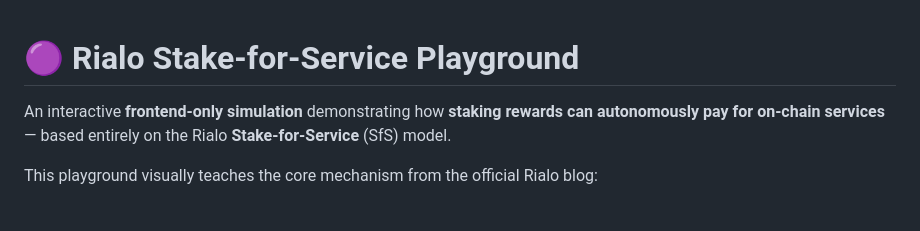
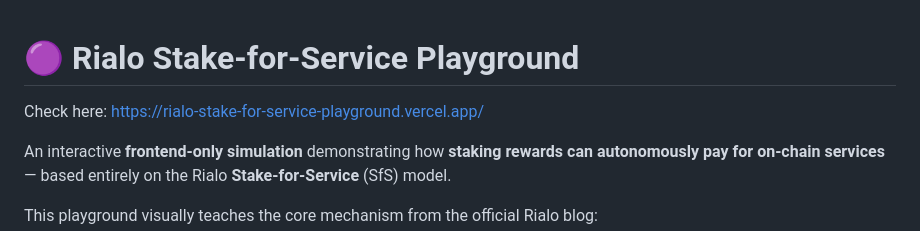
Before and after one commit to Aman7535/Rialo-Stake-for-Service-Playground, a Markdown page: README.md, the part around the change. GitHub-like rendering; blank space fills up the shorter version.

```diff
--- a/README.md
+++ b/README.md
@@ -1,4 +1,6 @@
 # 🟣 Rialo Stake-for-Service Playground
+
+Check here: https://rialo-stake-for-service-playground.vercel.app/
 
 An interactive **frontend-only simulation** demonstrating how **staking rewards can autonomously pay for on-chain services** — based entirely on the Rialo **Stake-for-Service** (SfS) model.
 
```
